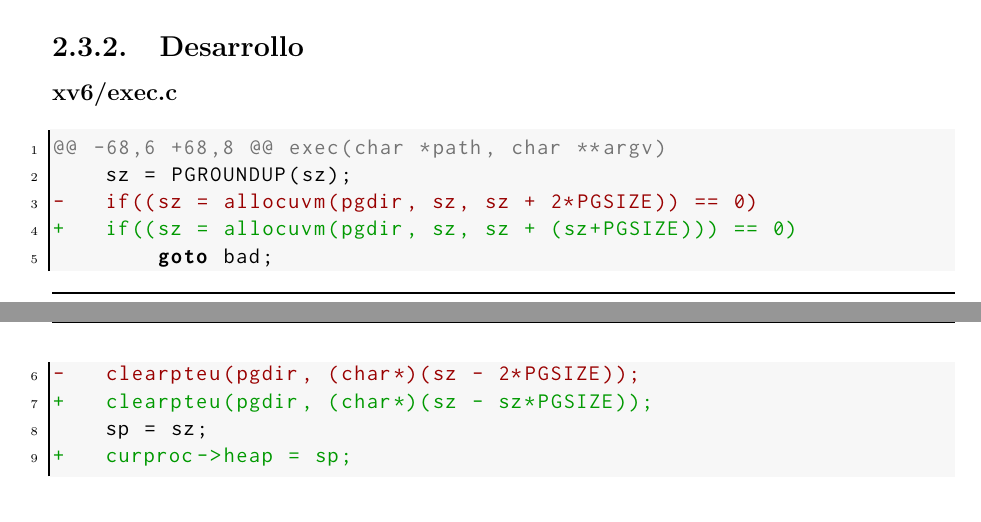
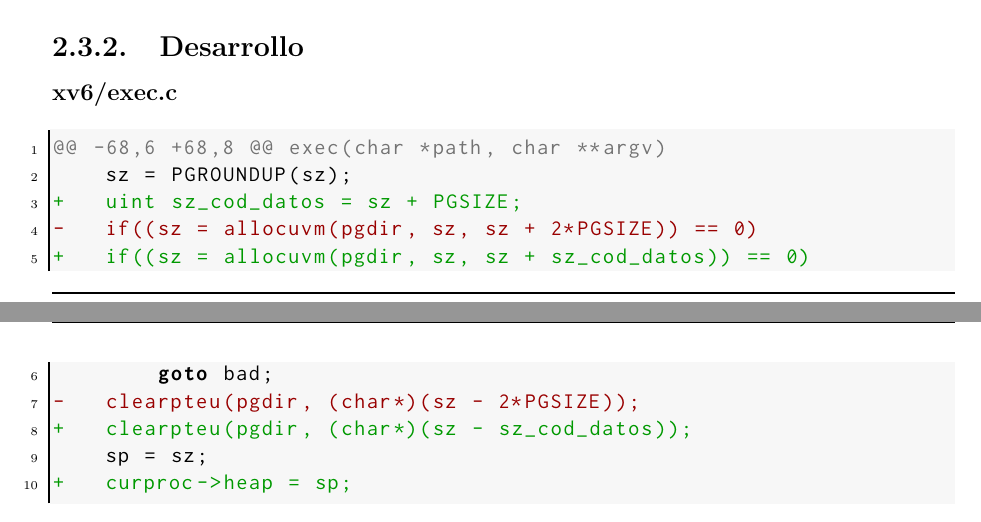
Before and after one commit to elenatablas/xv6, a LaTeX book (doc/Memoria/xv6.tex, which reads doc/Memoria/codigofuente/sistemaMemoria/ejercicios/ejer3.tex): two parts of pages 19 and 20 of 28, joined at a grey line, cut so that both start at the same text. Compiled offline with pdfLaTeX.

Commit message:
doc: tsbrk5 test2()

```diff
--- a/doc/Memoria/codigofuente/sistemaMemoria/ejercicios/ejer3.tex
+++ b/doc/Memoria/codigofuente/sistemaMemoria/ejercicios/ejer3.tex
@@ -14,11 +14,12 @@
 \begin{listing}
 @@ -68,6 +68,8 @@ exec(char *path, char **argv)
     sz = PGROUNDUP(sz);
++   uint sz_cod_datos = sz + PGSIZE;
 -   if((sz = allocuvm(pgdir, sz, sz + 2*PGSIZE)) == 0)
-+   if((sz = allocuvm(pgdir, sz, sz + (sz+PGSIZE))) == 0)
++   if((sz = allocuvm(pgdir, sz, sz + sz_cod_datos)) == 0)
         goto bad;
 -   clearpteu(pgdir, (char*)(sz - 2*PGSIZE));
-+   clearpteu(pgdir, (char*)(sz - sz*PGSIZE));
++   clearpteu(pgdir, (char*)(sz - sz_cod_datos));
     sp = sz;
 +   curproc->heap = sp;
 \end{listing}
```
